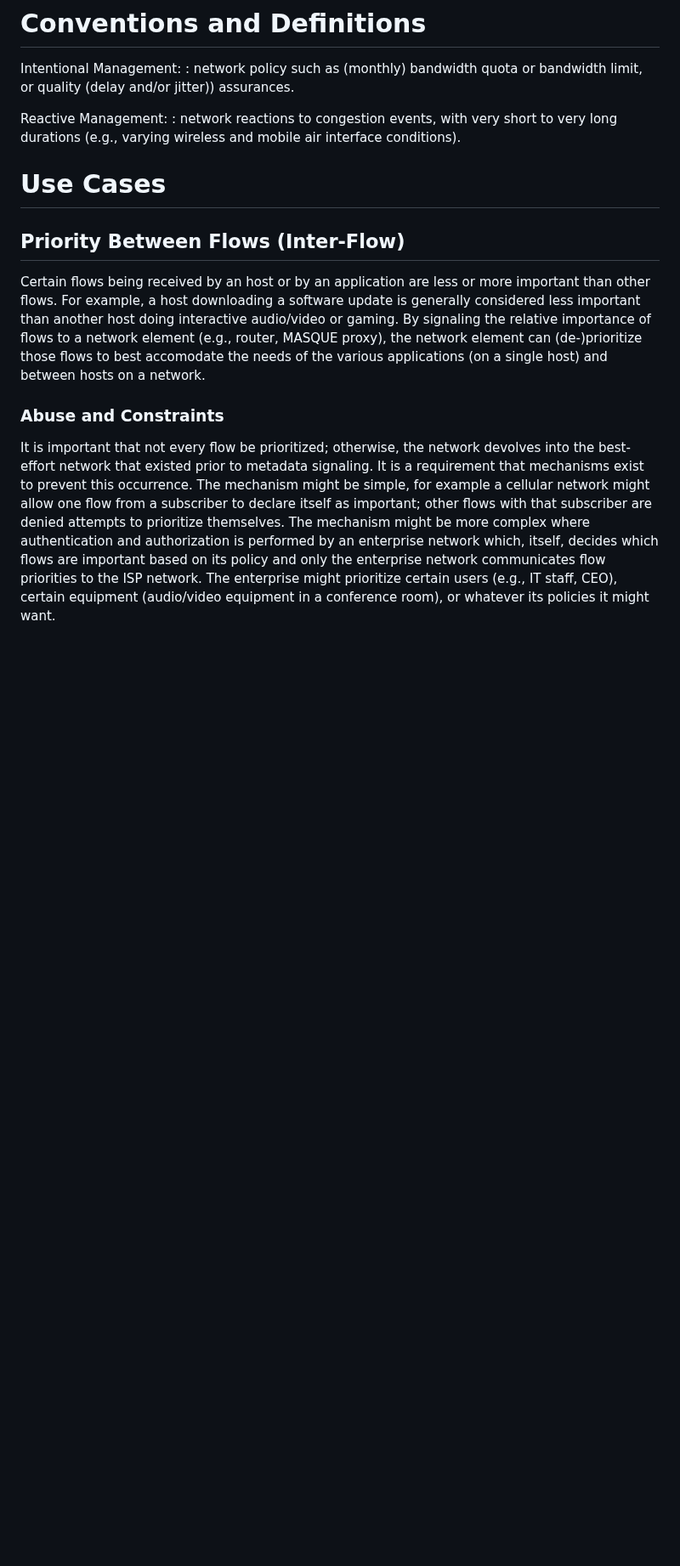
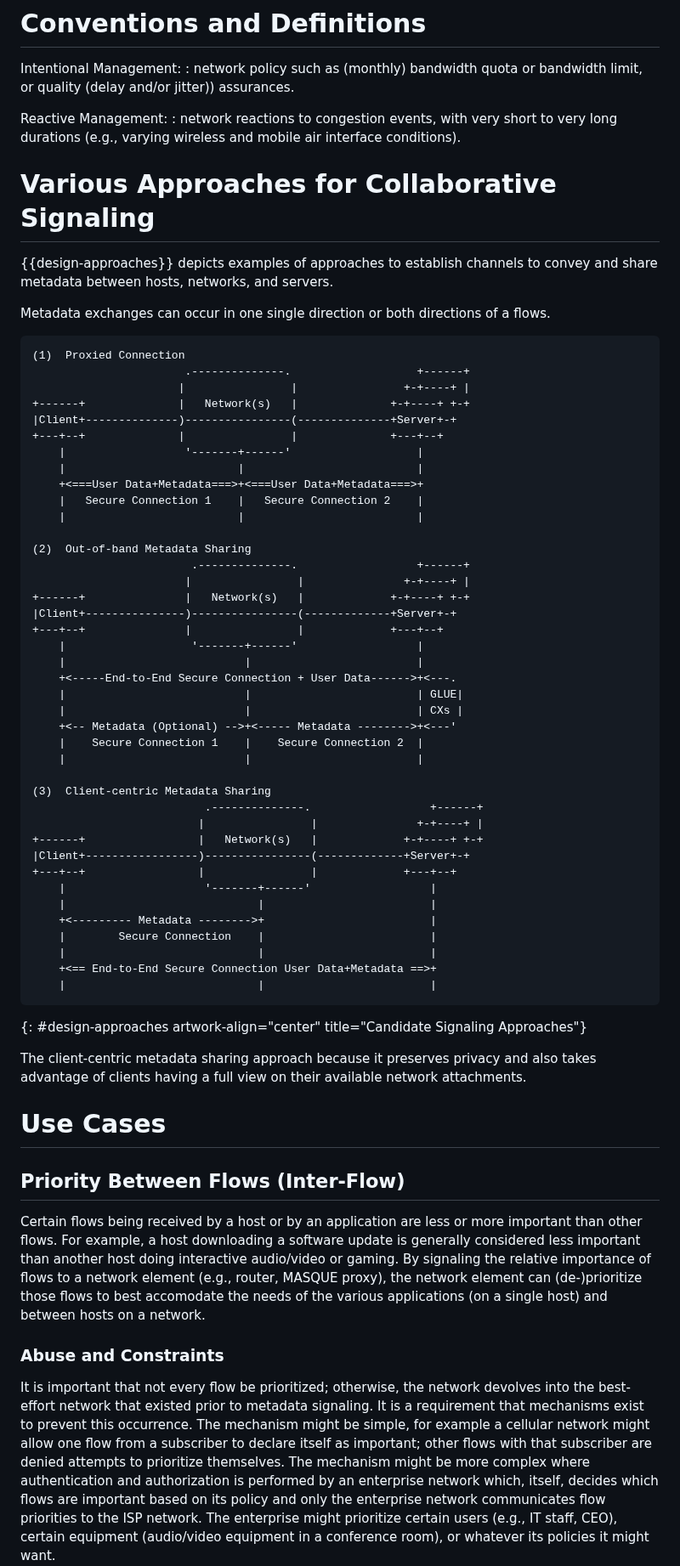
Before and after one commit to danwing/signaling-use-cases, a Markdown page: draft-bwbr-tsvwg-signaling-use-cases.md, the part around the change. Shown at 85% size. GitHub-like rendering; blank space fills up the shorter version.

Commit message:
have a section to exemplify signaling channels

```diff
--- a/draft-bwbr-tsvwg-signaling-use-cases.md
+++ b/draft-bwbr-tsvwg-signaling-use-cases.md
@@ -158,13 +158,66 @@ Reactive Management:
 durations  (e.g., varying wireless and mobile air
 interface conditions).
 
+# Various Approaches for Collaborative Signaling
+
+{{design-approaches}} depicts examples of approaches to establish channels to convey
+and share metadata between hosts, networks, and servers.
+
+Metadata exchanges can occur in one single direction or both directions of a flows.
+
+~~~~~ aasvg
+(1)  Proxied Connection
+                       .--------------.                   +------+
+                      |                |                +-+----+ |
++------+              |   Network(s)   |              +-+----+ +-+
+|Client+--------------)----------------(--------------+Server+-+
++---+--+              |                |              +---+--+
+    |                  '-------+------'                   |
+    |                          |                          |
+    +<===User Data+Metadata===>+<===User Data+Metadata===>+
+    |   Secure Connection 1    |   Secure Connection 2    |
+    |                          |                          |
+
+(2)  Out-of-band Metadata Sharing
+                        .--------------.                  +------+
+                       |                |               +-+----+ |
++------+               |   Network(s)   |             +-+----+ +-+
+|Client+---------------)----------------(-------------+Server+-+
++---+--+               |                |             +---+--+
+    |                   '-------+------'                  |
+    |                           |                         |
+    +<-----End-to-End Secure Connection + User Data------>+<---.
+    |                           |                         | GLUE|
+    |                           |                         | CXs |
+    +<-- Metadata (Optional) -->+<----- Metadata -------->+<---'
+    |    Secure Connection 1    |    Secure Connection 2  |
+    |                           |                         |
+
+(3)  Client-centric Metadata Sharing
+                          .--------------.                  +------+
+                         |                |               +-+----+ |
++------+                 |   Network(s)   |             +-+----+ +-+
+|Client+-----------------)----------------(-------------+Server+-+
++---+--+                 |                |             +---+--+
+    |                     '-------+------'                  |
+    |                             |                         |
+    +<--------- Metadata -------->+                         |
+    |        Secure Connection    |                         |
+    |                             |                         |
+    +<== End-to-End Secure Connection User Data+Metadata ==>+
+    |                             |                         |
+~~~~~
+{: #design-approaches artwork-align="center" title="Candidate Signaling Approaches"}
+
+The client-centric metadata sharing approach because it preserves privacy and also
+takes advantage of clients having a full view on their available network attachments.
 
 # Use Cases
 
 
 ## Priority Between Flows (Inter-Flow)
 
-Certain flows being received by an host or by an application are less or more important than other
+Certain flows being received by a host or by an application are less or more important than other
 flows.  For example, a host downloading a software update is generally considered less important
 than another host doing interactive audio/video or gaming.  By signaling the relative importance
 of flows to a network element (e.g., router, MASQUE proxy), the network element can (de-)prioritize
```
